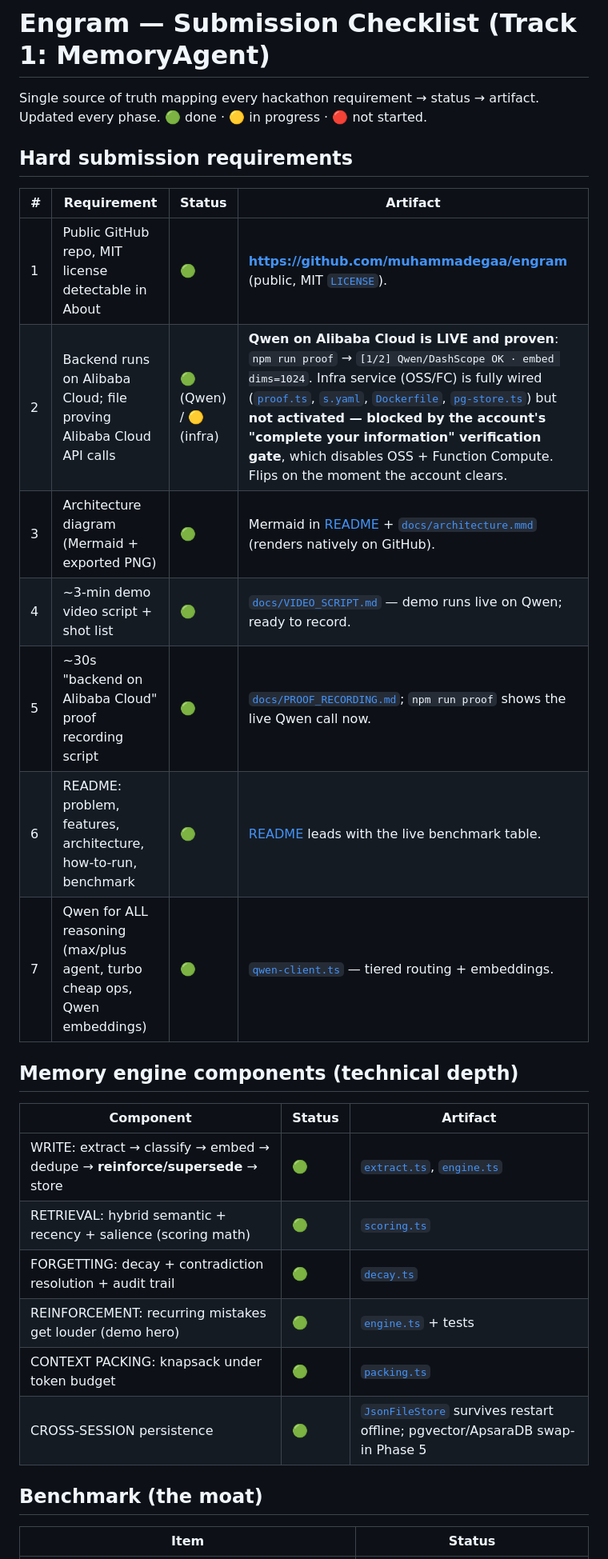
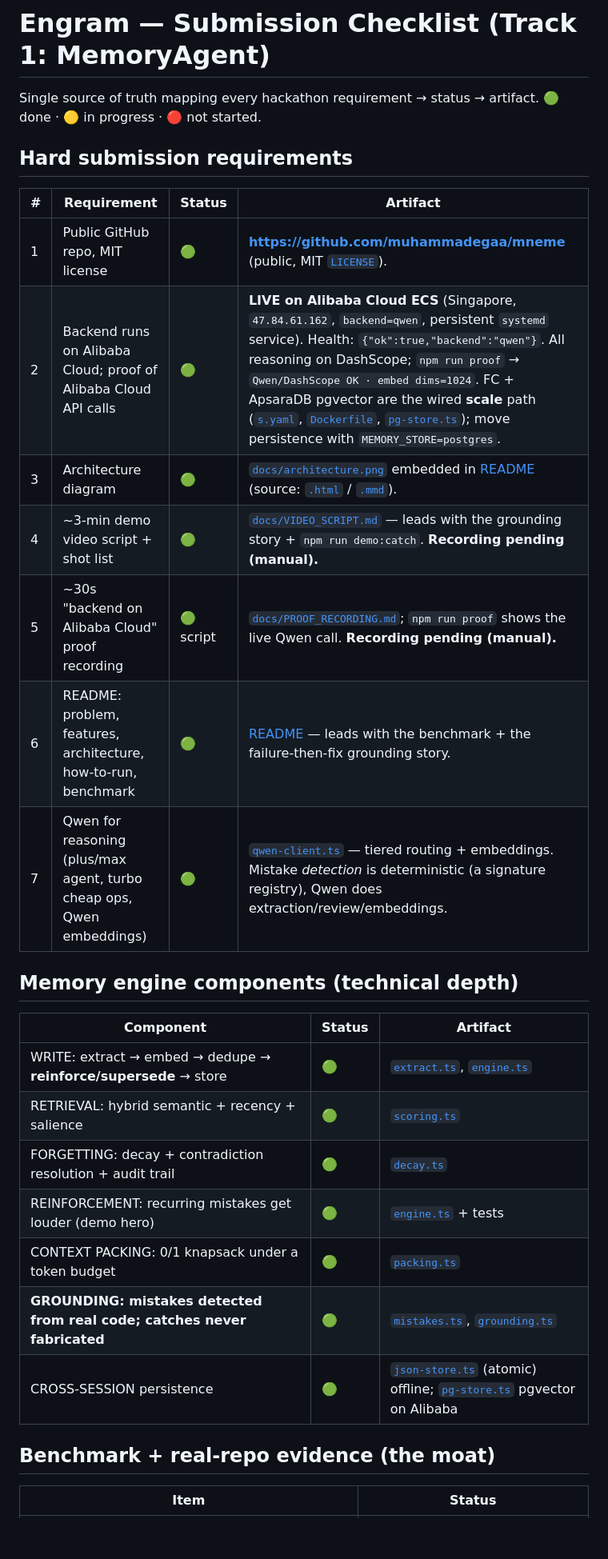
Before and after one commit to muhammadegaa/mneme, a Markdown page: SUBMISSION_CHECKLIST.md, the part around one of its changes. Shown at 80% size. Drawn GitHub-style; blank space fills up the shorter version.

```diff
--- a/SUBMISSION_CHECKLIST.md
+++ b/SUBMISSION_CHECKLIST.md
@@ -1,32 +1,33 @@
 # Engram — Submission Checklist (Track 1: MemoryAgent)
 
 Single source of truth mapping every hackathon requirement → status → artifact.
-Updated every phase. 🟢 done · 🟡 in progress · 🔴 not started.
+🟢 done · 🟡 in progress · 🔴 not started.
 
 ## Hard submission requirements
 
 | # | Requirement | Status | Artifact |
 |---|---|---|---|
-| 1 | Public GitHub repo, MIT license detectable in About | 🟢 | **https://github.com/muhammadegaa/engram** (public, MIT [`LICENSE`](./LICENSE)). |
-| 2 | Backend runs on Alibaba Cloud; file proving Alibaba Cloud API calls | 🟢 (Qwen) / 🟡 (infra) | **Qwen on Alibaba Cloud is LIVE and proven**: `npm run proof` → `[1/2] Qwen/DashScope OK · embed dims=1024`. Infra service (OSS/FC) is fully wired ([`proof.ts`](./alibaba/proof.ts), [`s.yaml`](./s.yaml), [`Dockerfile`](./Dockerfile), [`pg-store.ts`](./packages/memory-engine/src/store/pg-store.ts)) but **not activated — blocked by the account's "complete your information" verification gate**, which disables OSS + Function Compute. Flips on the moment the account clears. |
-| 3 | Architecture diagram (Mermaid + exported PNG) | 🟢 | Mermaid in [README](./README.md#architecture) + [`docs/architecture.mmd`](./docs/architecture.mmd) (renders natively on GitHub). |
-| 4 | ~3-min demo video script + shot list | 🟢 | [`docs/VIDEO_SCRIPT.md`](./docs/VIDEO_SCRIPT.md) — demo runs live on Qwen; ready to record. |
-| 5 | ~30s "backend on Alibaba Cloud" proof recording script | 🟢 | [`docs/PROOF_RECORDING.md`](./docs/PROOF_RECORDING.md); `npm run proof` shows the live Qwen call now. |
-| 6 | README: problem, features, architecture, how-to-run, benchmark | 🟢 | [README](./README.md) leads with the live benchmark table. |
-| 7 | Qwen for ALL reasoning (max/plus agent, turbo cheap ops, Qwen embeddings) | 🟢 | [`qwen-client.ts`](./packages/memory-engine/src/model/qwen-client.ts) — tiered routing + embeddings. |
+| 1 | Public GitHub repo, MIT license | 🟢 | **https://github.com/muhammadegaa/mneme** (public, MIT [`LICENSE`](./LICENSE)). |
+| 2 | Backend runs on Alibaba Cloud; proof of Alibaba Cloud API calls | 🟢 | **LIVE on Alibaba Cloud ECS** (Singapore, `47.84.61.162`, `backend=qwen`, persistent `systemd` service). Health: `{"ok":true,"backend":"qwen"}`. All reasoning on DashScope; `npm run proof` → `Qwen/DashScope OK · embed dims=1024`. FC + ApsaraDB pgvector are the wired **scale** path ([`s.yaml`](./s.yaml), [`Dockerfile`](./Dockerfile), [`pg-store.ts`](./packages/memory-engine/src/store/pg-store.ts)); move persistence with `MEMORY_STORE=postgres`. |
+| 3 | Architecture diagram | 🟢 | [`docs/architecture.png`](./docs/architecture.png) embedded in [README](./README.md) (source: [`.html`](./docs/architecture.html) / [`.mmd`](./docs/architecture.mmd)). |
+| 4 | ~3-min demo video script + shot list | 🟢 | [`docs/VIDEO_SCRIPT.md`](./docs/VIDEO_SCRIPT.md) — leads with the grounding story + `npm run demo:catch`. **Recording pending (manual).** |
+| 5 | ~30s "backend on Alibaba Cloud" proof recording | 🟢 script | [`docs/PROOF_RECORDING.md`](./docs/PROOF_RECORDING.md); `npm run proof` shows the live Qwen call. **Recording pending (manual).** |
+| 6 | README: problem, features, architecture, how-to-run, benchmark | 🟢 | [README](./README.md) — leads with the benchmark + the failure-then-fix grounding story. |
+| 7 | Qwen for reasoning (plus/max agent, turbo cheap ops, Qwen embeddings) | 🟢 | [`qwen-client.ts`](./packages/memory-engine/src/model/qwen-client.ts) — tiered routing + embeddings. Mistake *detection* is deterministic (a signature registry), Qwen does extraction/review/embeddings. |
 
 ## Memory engine components (technical depth)
 
 | Component | Status | Artifact |
 |---|---|---|
-| WRITE: extract → classify → embed → dedupe → **reinforce/supersede** → store | 🟢 | [`extract.ts`](./packages/memory-engine/src/extract.ts), [`engine.ts`](./packages/memory-engine/src/engine.ts) |
-| RETRIEVAL: hybrid semantic + recency + salience (scoring math) | 🟢 | [`scoring.ts`](./packages/memory-engine/src/scoring.ts) |
+| WRITE: extract → embed → dedupe → **reinforce/supersede** → store | 🟢 | [`extract.ts`](./packages/memory-engine/src/extract.ts), [`engine.ts`](./packages/memory-engine/src/engine.ts) |
+| RETRIEVAL: hybrid semantic + recency + salience | 🟢 | [`scoring.ts`](./packages/memory-engine/src/scoring.ts) |
 | FORGETTING: decay + contradiction resolution + audit trail | 🟢 | [`decay.ts`](./packages/memory-engine/src/decay.ts) |
 | REINFORCEMENT: recurring mistakes get louder (demo hero) | 🟢 | [`engine.ts`](./packages/memory-engine/src/engine.ts) + tests |
-| CONTEXT PACKING: knapsack under token budget | 🟢 | [`packing.ts`](./packages/memory-engine/src/packing.ts) |
-| CROSS-SESSION persistence | 🟢 | [`JsonFileStore`](./packages/memory-engine/src/store/json-store.ts) survives restart offline; pgvector/ApsaraDB swap-in Phase 5 |
+| CONTEXT PACKING: 0/1 knapsack under a token budget | 🟢 | [`packing.ts`](./packages/memory-engine/src/packing.ts) |
+| **GROUNDING: mistakes detected from real code; catches never fabricated** | 🟢 | [`mistakes.ts`](./packages/memory-engine/src/mistakes.ts), [`grounding.ts`](./packages/memory-engine/src/grounding.ts) |
+| CROSS-SESSION persistence | 🟢 | [`json-store.ts`](./packages/memory-engine/src/store/json-store.ts) (atomic) offline; [`pg-store.ts`](./packages/memory-engine/src/store/pg-store.ts) pgvector on Alibaba |
 
-## Benchmark (the moat)
+## Benchmark + real-repo evidence (the moat)
 
 | Item | Status |
 |---|---|
```
Also changed, not shown: other parts of SUBMISSION_CHECKLIST.md (+12 -23 lines), DEVPOST.md (+1 -1 lines), README.md (+1 -1 lines).
